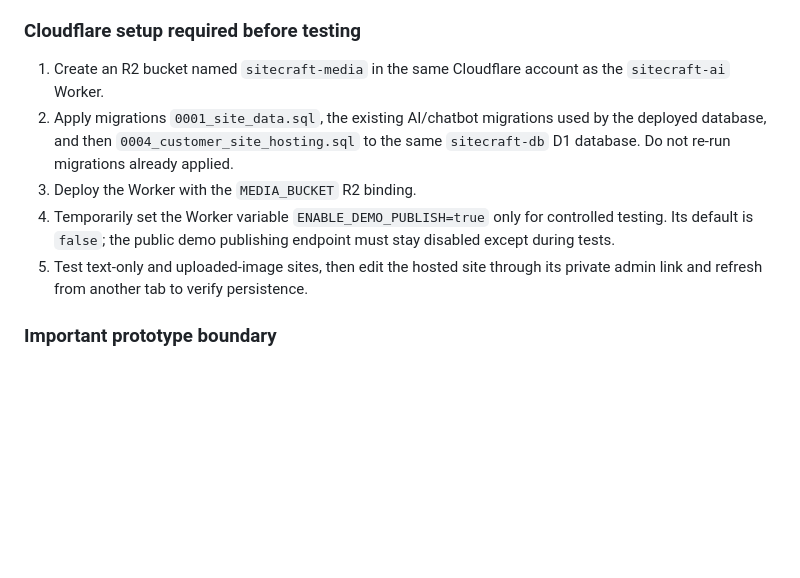
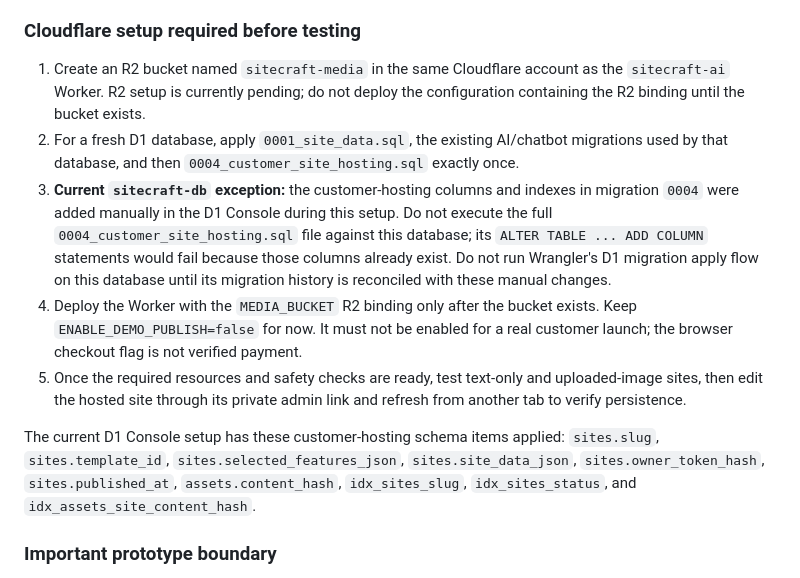
Before and after one commit to MultiGameWeb/WebsiteResumePortfolio, a Markdown page: backend/sitecraft-ai/README.md, the part around the change. GitHub-like rendering; blank space fills up the shorter version.

Commit message:
Document manually applied D1 hosting schema and migration caution

```diff
--- a/backend/sitecraft-ai/README.md
+++ b/backend/sitecraft-ai/README.md
@@ -111,11 +111,13 @@ The shared hosting prototype lives in `hosting.js` and uses the existing `sitecr
 
 ### Cloudflare setup required before testing
 
-1. Create an R2 bucket named `sitecraft-media` in the same Cloudflare account as the `sitecraft-ai` Worker.
-2. Apply migrations `0001_site_data.sql`, the existing AI/chatbot migrations used by the deployed database, and then `0004_customer_site_hosting.sql` to the same `sitecraft-db` D1 database. Do not re-run migrations already applied.
-3. Deploy the Worker with the `MEDIA_BUCKET` R2 binding.
-4. Temporarily set the Worker variable `ENABLE_DEMO_PUBLISH=true` only for controlled testing. Its default is `false`; the public demo publishing endpoint must stay disabled except during tests.
-5. Test text-only and uploaded-image sites, then edit the hosted site through its private admin link and refresh from another tab to verify persistence.
+1. Create an R2 bucket named `sitecraft-media` in the same Cloudflare account as the `sitecraft-ai` Worker. R2 setup is currently pending; do not deploy the configuration containing the R2 binding until the bucket exists.
+2. For a fresh D1 database, apply `0001_site_data.sql`, the existing AI/chatbot migrations used by that database, and then `0004_customer_site_hosting.sql` exactly once.
+3. **Current `sitecraft-db` exception:** the customer-hosting columns and indexes in migration `0004` were added manually in the D1 Console during this setup. Do not execute the full `0004_customer_site_hosting.sql` file against this database; its `ALTER TABLE ... ADD COLUMN` statements would fail because those columns already exist. Do not run Wrangler's D1 migration apply flow on this database until its migration history is reconciled with these manual changes.
+4. Deploy the Worker with the `MEDIA_BUCKET` R2 binding only after the bucket exists. Keep `ENABLE_DEMO_PUBLISH=false` for now. It must not be enabled for a real customer launch; the browser checkout flag is not verified payment.
+5. Once the required resources and safety checks are ready, test text-only and uploaded-image sites, then edit the hosted site through its private admin link and refresh from another tab to verify persistence.
+
+The current D1 Console setup has these customer-hosting schema items applied: `sites.slug`, `sites.template_id`, `sites.selected_features_json`, `sites.site_data_json`, `sites.owner_token_hash`, `sites.published_at`, `assets.content_hash`, `idx_sites_slug`, `idx_sites_status`, and `idx_assets_site_content_hash`.
 
 ### Important prototype boundary
 
```
